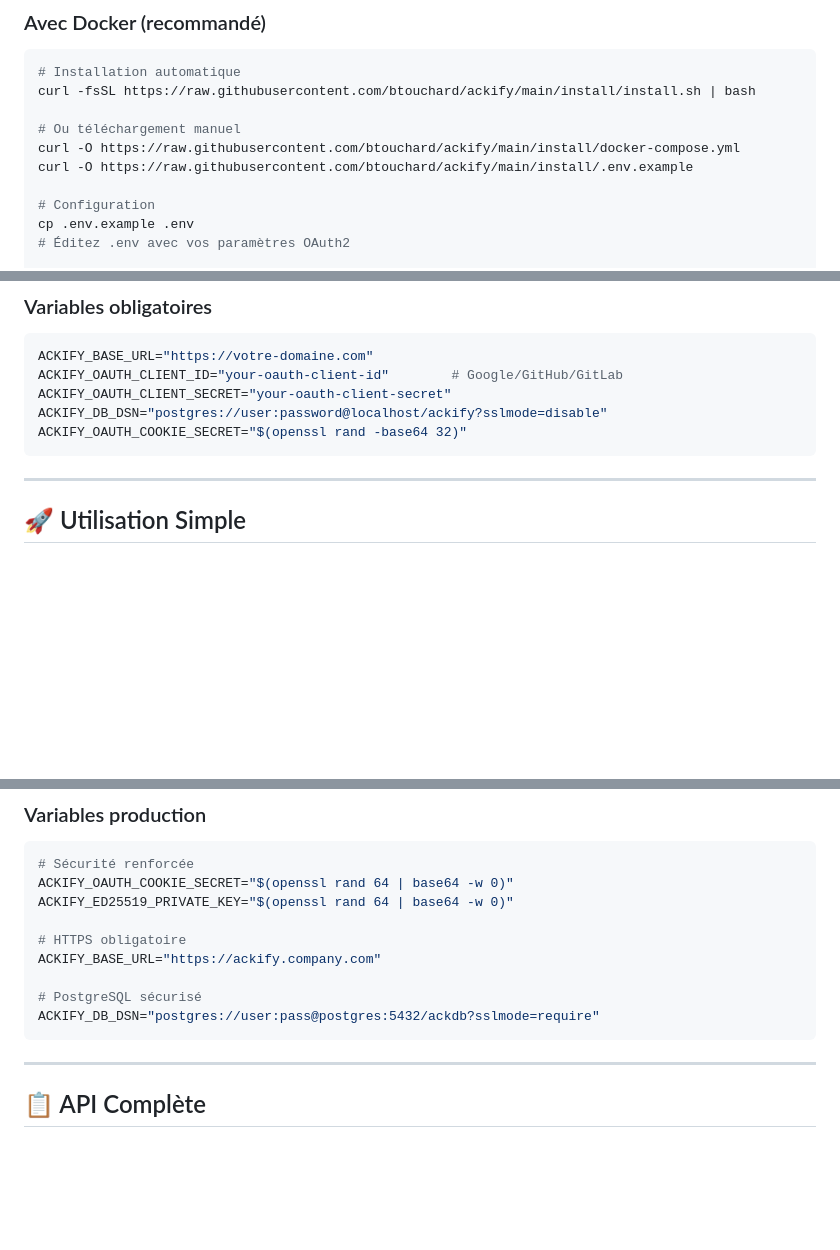
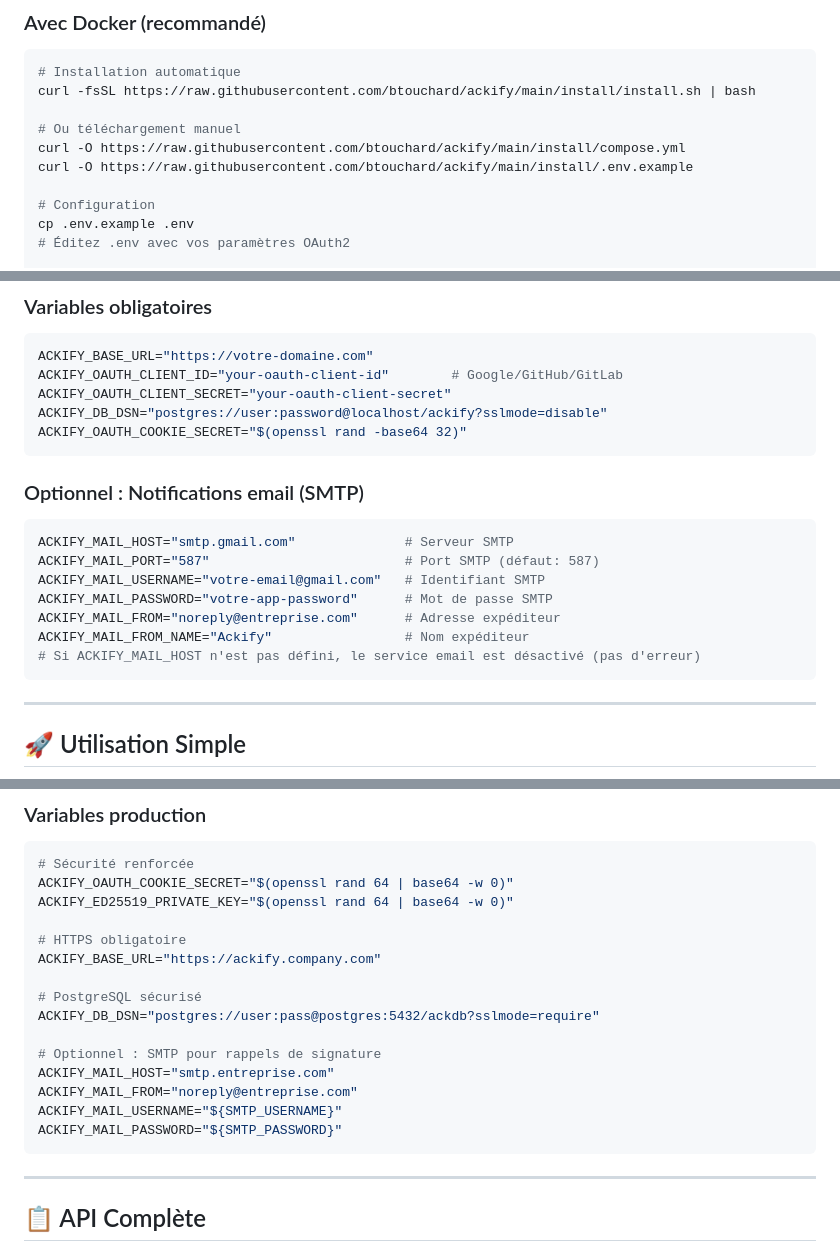
Before and after one commit to btouchard/ackify-ce, a Markdown page: README_FR.md, 3 parts joined by grey strips. GitHub-like rendering; blank space fills up the shorter version.

````diff
--- a/README_FR.md
+++ b/README_FR.md
@@ -94,7 +94,7 @@ Cliquez sur les GIFs pour ouvrir les vidéos WebM dans votre navigateur.
 curl -fsSL https://raw.githubusercontent.com/btouchard/ackify/main/install/install.sh | bash
 
 # Ou téléchargement manuel
-curl -O https://raw.githubusercontent.com/btouchard/ackify/main/install/docker-compose.yml
+curl -O https://raw.githubusercontent.com/btouchard/ackify/main/install/compose.yml
 curl -O https://raw.githubusercontent.com/btouchard/ackify/main/install/.env.example
 
 # Configuration
@@ -119,6 +119,17 @@ ACKIFY_OAUTH_CLIENT_ID="your-oauth-client-id"        # Google/GitHub/GitLab
 ACKIFY_OAUTH_CLIENT_SECRET="your-oauth-client-secret"
 ACKIFY_DB_DSN="postgres://user:password@localhost/ackify?sslmode=disable"
 ACKIFY_OAUTH_COOKIE_SECRET="$(openssl rand -base64 32)"
+```
+
+### Optionnel : Notifications email (SMTP)
+```bash
+ACKIFY_MAIL_HOST="smtp.gmail.com"              # Serveur SMTP
+ACKIFY_MAIL_PORT="587"                         # Port SMTP (défaut: 587)
+ACKIFY_MAIL_USERNAME="votre-email@gmail.com"   # Identifiant SMTP
+ACKIFY_MAIL_PASSWORD="votre-app-password"      # Mot de passe SMTP
+ACKIFY_MAIL_FROM="noreply@entreprise.com"      # Adresse expéditeur
+ACKIFY_MAIL_FROM_NAME="Ackify"                 # Nom expéditeur
+# Si ACKIFY_MAIL_HOST n'est pas défini, le service email est désactivé (pas d'erreur)
 ```
 
 ---
@@ -292,6 +305,12 @@ ACKIFY_BASE_URL="https://ackify.company.com"
 
 # PostgreSQL sécurisé
 ACKIFY_DB_DSN="postgres://user:pass@postgres:5432/ackdb?sslmode=require"
+
+# Optionnel : SMTP pour rappels de signature
+ACKIFY_MAIL_HOST="smtp.entreprise.com"
+ACKIFY_MAIL_FROM="noreply@entreprise.com"
+ACKIFY_MAIL_USERNAME="${SMTP_USERNAME}"
+ACKIFY_MAIL_PASSWORD="${SMTP_PASSWORD}"
 ```
 
 ---
````
Also changed, not shown: other parts of README_FR.md (+3 -1 lines), README.md (+20 -1 lines).
